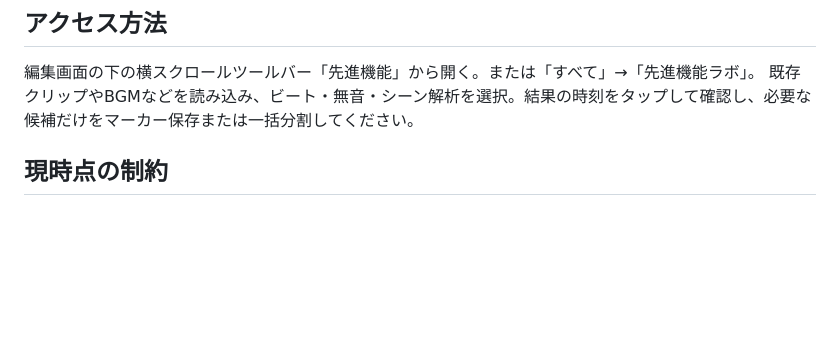
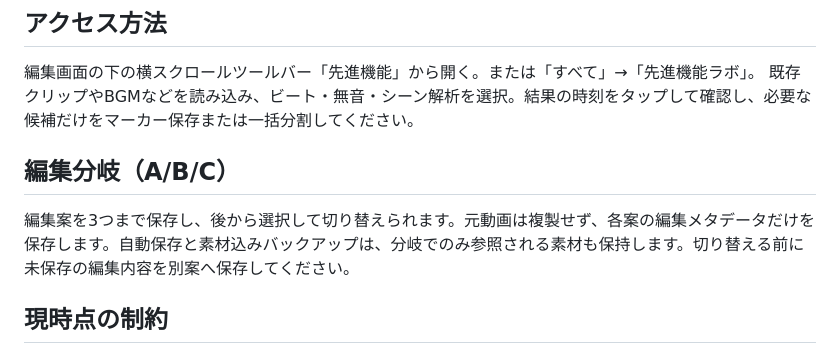
Before and after one commit to nazonoryutarou-stack/subeha-portfolio, a Markdown page: public/cut/README.md, the part around the change. Rendered like a GitHub page; blank space fills up the shorter version.

Commit message:
docs(cut): explain persistent edit branch snapshots

```diff
--- a/public/cut/README.md
+++ b/public/cut/README.md
@@ -15,6 +15,10 @@ Android Chrome/PWA向け。既存の動画・字幕・オーバーレイ・無
 
 編集画面の下の横スクロールツールバー「先進機能」から開く。または「すべて」→「先進機能ラボ」。
 既存クリップやBGMなどを読み込み、ビート・無音・シーン解析を選択。結果の時刻をタップして確認し、必要な候補だけをマーカー保存または一括分割してください。
+
+## 編集分岐（A/B/C）
+
+編集案を3つまで保存し、後から選択して切り替えられます。元動画は複製せず、各案の編集メタデータだけを保存します。自動保存と素材込みバックアップは、分岐でのみ参照される素材も保持します。切り替える前に未保存の編集内容を別案へ保存してください。
 
 ## 現時点の制約
 
```
